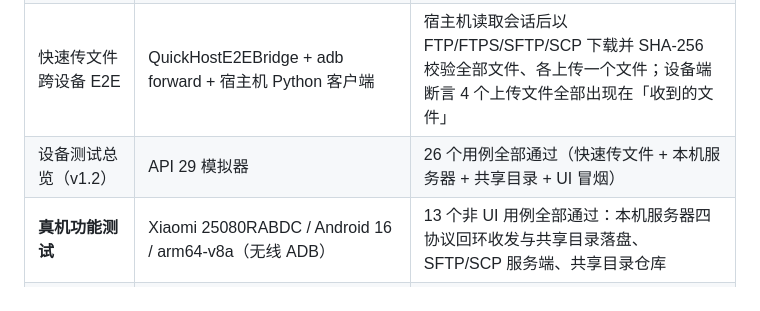
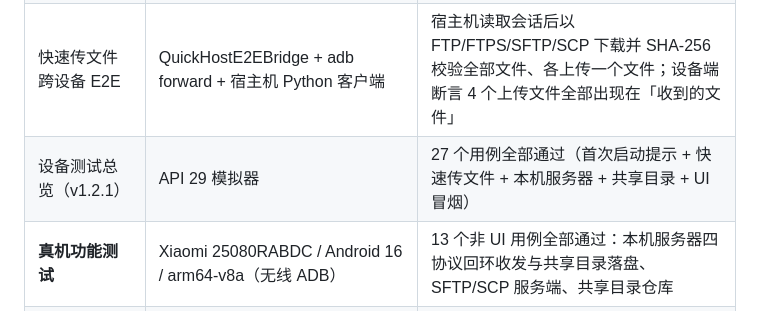
Before and after one commit to likebe1-1/lan-transfer-android, a Markdown page: docs/ARCHITECTURE.md, the part around the change. Drawn GitHub-style.

```diff
--- a/docs/ARCHITECTURE.md
+++ b/docs/ARCHITECTURE.md
@@ -140,7 +140,7 @@ interface RemoteFileSystem : Closeable {
 | Release（R8）运行时 | API 29 模拟器安装签名 release APK | 客户端 SFTP 下载正常；本机服务器四协议由宿主机实测上传下载回读 4/4 通过；mapping.txt 确认 JSch/Commons Net/SSHD/BouncyCastle 反射类完整保留 |
 | 快速传文件设备测试 | API 29 模拟器 QuickTransferEngineTest | 发送会话四协议分别连接/自动接收/MediaStore 校验/回传互传/会话清理全部通过；UDP 广播→扫描回环通过 |
 | 快速传文件跨设备 E2E | QuickHostE2EBridge + adb forward + 宿主机 Python 客户端 | 宿主机读取会话后以 FTP/FTPS/SFTP/SCP 下载并 SHA-256 校验全部文件、各上传一个文件；设备端断言 4 个上传文件全部出现在「收到的文件」 |
-| 设备测试总览（v1.2） | API 29 模拟器 | 26 个用例全部通过（快速传文件 + 本机服务器 + 共享目录 + UI 冒烟） |
+| 设备测试总览（v1.2.1） | API 29 模拟器 | 27 个用例全部通过（首次启动提示 + 快速传文件 + 本机服务器 + 共享目录 + UI 冒烟） |
 | **真机功能测试** | Xiaomi 25080RABDC / Android 16 / arm64-v8a（无线 ADB） | 13 个非 UI 用例全部通过：本机服务器四协议回环收发与共享目录落盘、SFTP/SCP 服务端、共享目录仓库 |
 | **真机跨设备 E2E** | 真机（服务器）+ 宿主机（另一台设备，无线 adb forward） | FTP/FTPS/SFTP/SCP 4/4 通过；设备端断言宿主机上传文件全部出现在共享目录 |
 | 真机 release 运行时 | 真机安装签名 R8 APK | 安装/启动成功，无崩溃、无类缺失；release 版保留在设备上 |
```
Also changed, not shown: README.md (+15 -1 lines), docs/screenshots/12_trusted_lan_notice.png (added), 11 other files.
